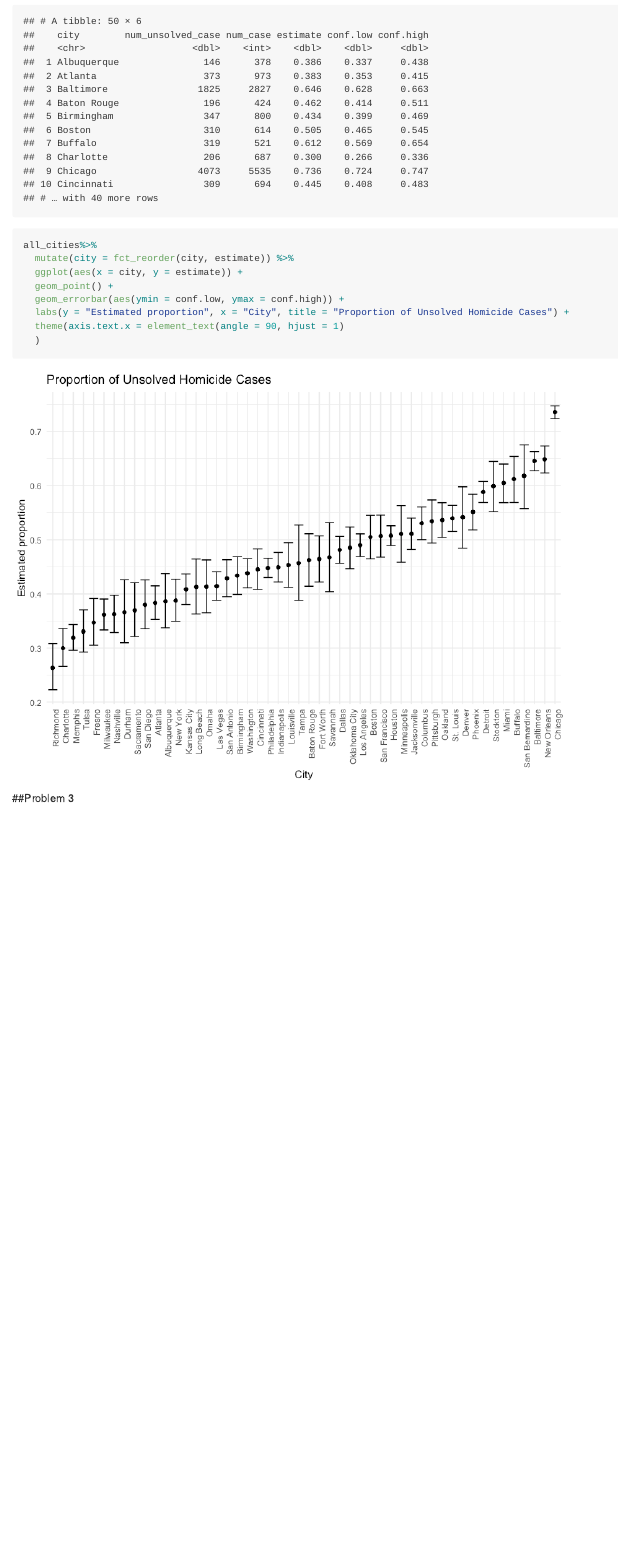
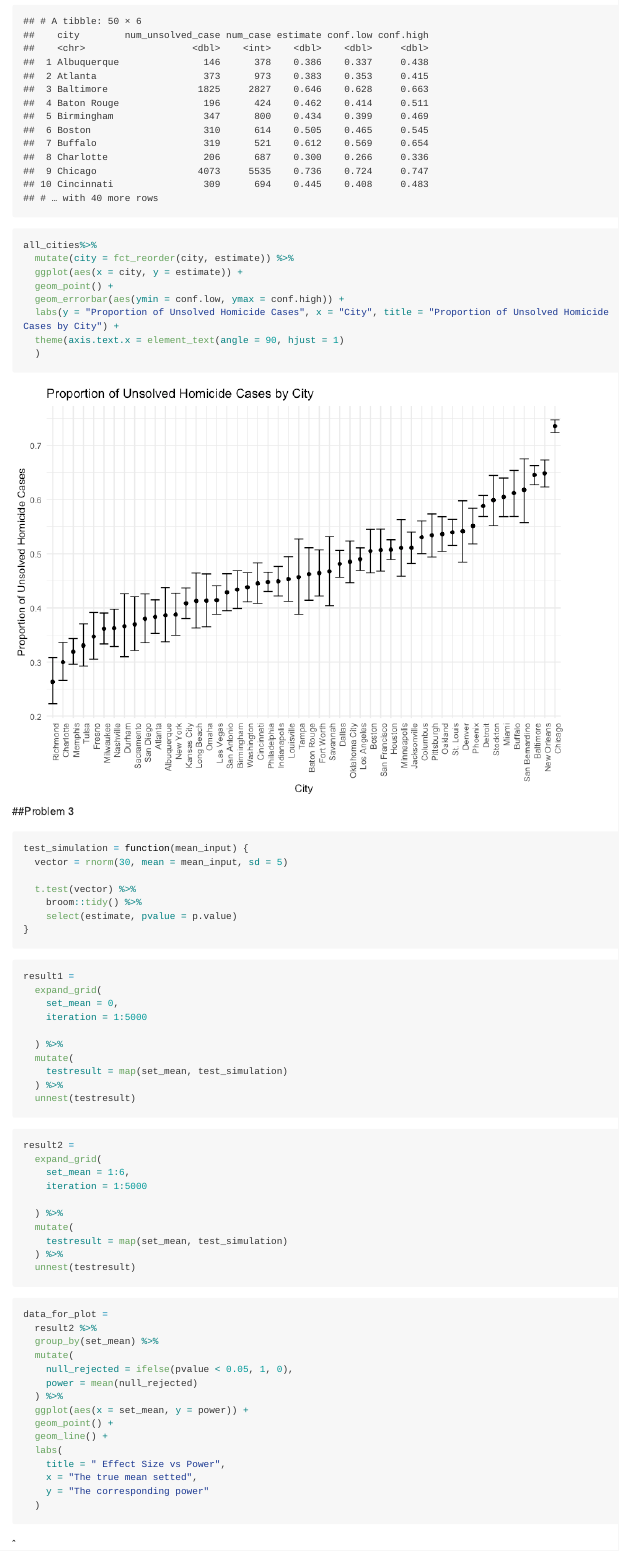
Before and after one commit to HongjiJ/p8105_hw5_hj2596, an R Markdown document (p8105_hw5_hj2596.Rmd): the page in a window 1100 px wide, from 7430 px down. The pictures show the output file p8105_hw5_hj2596.md that the author committed with the source, drawn offline in the style of GitHub; long lines of code are wrapped.

Commit message:
Make the Plot showing the the proportion of times the null was rejected

````diff
--- a/p8105_hw5_hj2596.Rmd
+++ b/p8105_hw5_hj2596.Rmd
@@ -151,9 +151,70 @@ all_cities%>%
   ggplot(aes(x = city, y = estimate)) +
   geom_point() +
   geom_errorbar(aes(ymin = conf.low, ymax = conf.high)) +
-  labs(y = "Estimated proportion", x = "City", title = "Proportion of Unsolved Homicide Cases") +
+  labs(y = "Proportion of Unsolved Homicide Cases", x = "City", title = "Proportion of Unsolved Homicide Cases by City") +
   theme(axis.text.x = element_text(angle = 90, hjust = 1)
   )
 ```
 
 ##Problem 3
+
+```{r}
+test_simulation = function(mean_input) {
+  vector = rnorm(30, mean = mean_input, sd = 5)
+
+  t.test(vector) %>%
+    broom::tidy() %>%
+    select(estimate, pvalue = p.value)
+}
+
+```
+
+
+```{r}
+result1 =
+  expand_grid(
+    set_mean = 0,
+    iteration = 1:5000
+
+  ) %>%
+  mutate(
+    testresult = map(set_mean, test_simulation)
+  ) %>%
+  unnest(testresult)
+```
+
+```{r}
+result2 =
+  expand_grid(
+    set_mean = 1:6,
+    iteration = 1:5000
+
+  ) %>%
+  mutate(
+    testresult = map(set_mean, test_simulation)
+  ) %>%
+  unnest(testresult)
+```
+
+```{r}
+data_for_plot =
+  result2 %>%
+  group_by(set_mean) %>%
+  mutate(
+    null_rejected = ifelse(pvalue < 0.05, 1, 0),
+    power = mean(null_rejected)
+  ) %>%
+  ggplot(aes(x = set_mean, y = power)) +
+  geom_point() +
+  geom_line() +
+  labs(
+    title = " Effect Size vs Power",
+    x = "The true mean setted",
+    y = "The corresponding power"
+  )
+```
+
+ˆ
+```{r}
+
+```
````
Also changed, not shown: p8105_hw5_hj2596.md, p8105_hw5_hj2596_files/figure-gfm/unnamed-chunk-10-1.png, p8105_hw5_hj2596_files/figure-gfm/unnamed-chunk-14-1.png (added).
